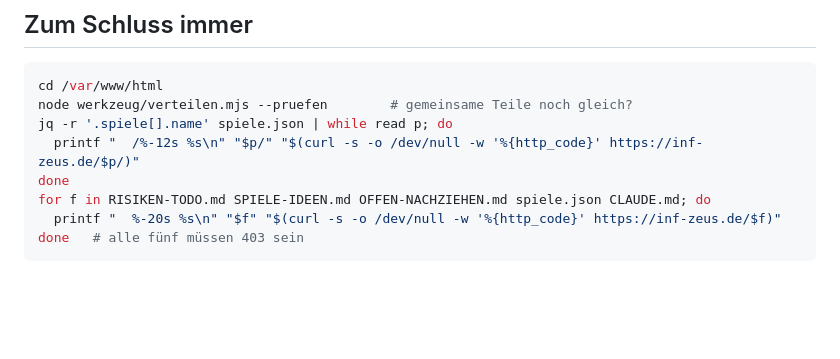
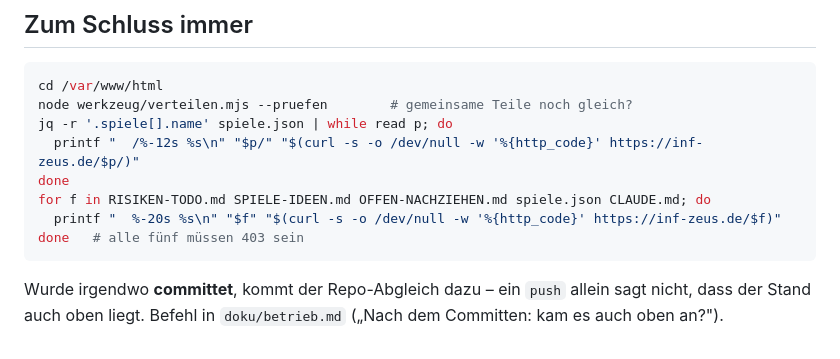
Before and after one commit to gthdtasdnm/gamesframe, a Markdown page: CLAUDE.md, the part around the change. Rendered like a GitHub page; blank space fills up the shorter version.

````diff
--- a/CLAUDE.md
+++ b/CLAUDE.md
@@ -75,3 +75,7 @@ for f in RISIKEN-TODO.md SPIELE-IDEEN.md OFFEN-NACHZIEHEN.md spiele.json CLAUDE.
   printf "  %-20s %s\n" "$f" "$(curl -s -o /dev/null -w '%{http_code}' https://inf-zeus.de/$f)"
 done   # alle fünf müssen 403 sein
 ```
+
+Wurde irgendwo **committet**, kommt der Repo-Abgleich dazu – ein `push` allein
+sagt nicht, dass der Stand auch oben liegt. Befehl in `doku/betrieb.md`
+(„Nach dem Committen: kam es auch oben an?").
````
Also changed, not shown: doku/betrieb.md (+21 -0 lines).
